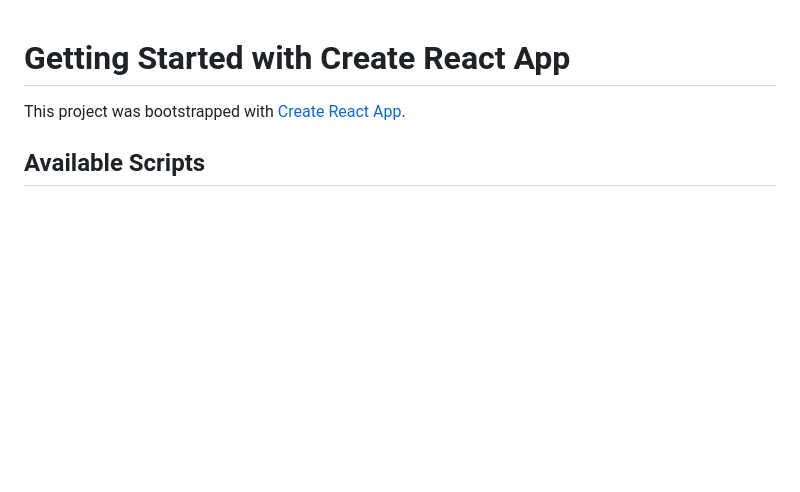
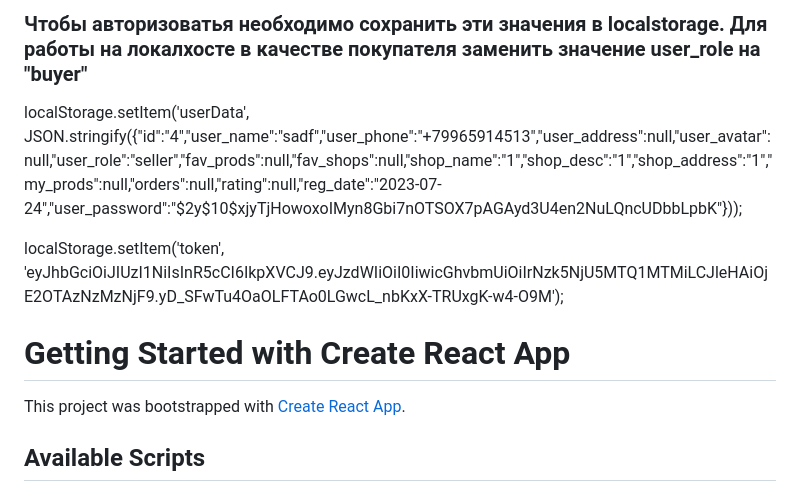
Before and after one commit to Domik11/OptomTkani, a Markdown page: README.md, the part around the change. GitHub-like rendering; blank space fills up the shorter version.

Commit message:
Update README.md
Коммит инструкций к работе в качестве авторизованного пользователя

```diff
--- a/README.md
+++ b/README.md
@@ -1,3 +1,9 @@
+
+### Чтобы авторизоватья необходимо сохранить эти значения в localstorage. Для работы на локалхосте в качестве покупателя заменить значение user_role на "buyer" ###
+localStorage.setItem('userData', JSON.stringify({"id":"4","user_name":"sadf","user_phone":"+79965914513","user_address":null,"user_avatar":null,"user_role":"seller","fav_prods":null,"fav_shops":null,"shop_name":"1","shop_desc":"1","shop_address":"1","my_prods":null,"orders":null,"rating":null,"reg_date":"2023-07-24","user_password":"$2y$10$xjyTjHowoxoIMyn8Gbi7nOTSOX7pAGAyd3U4en2NuLQncUDbbLpbK"}));
+
+localStorage.setItem('token', 'eyJhbGciOiJIUzI1NiIsInR5cCI6IkpXVCJ9.eyJzdWIiOiI0IiwicGhvbmUiOiIrNzk5NjU5MTQ1MTMiLCJleHAiOjE2OTAzNzMzNjF9.yD_SFwTu4OaOLFTAo0LGwcL_nbKxX-TRUxgK-w4-O9M');
+
 # Getting Started with Create React App
 
 This project was bootstrapped with [Create React App](https://github.com/facebook/create-react-app).
```
